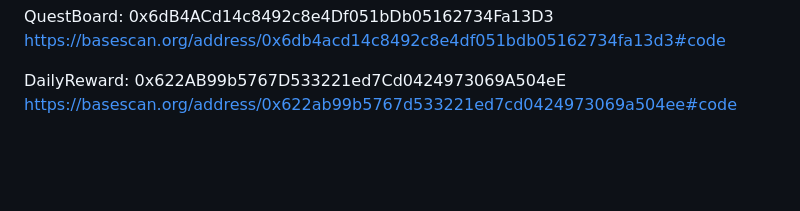
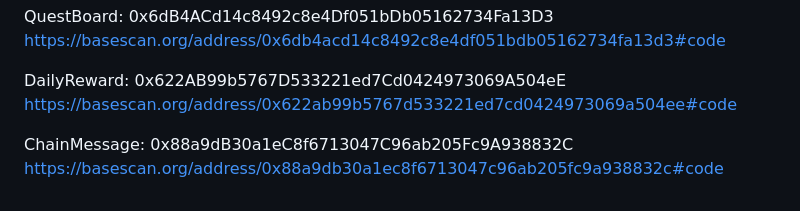
Before and after one commit to ordiha/Eth-infinity-playground, a Markdown page: README.md, the part around the change. Rendered like a GitHub page; blank space fills up the shorter version.

Commit message:
Update README.md
ChainMessage contract addedd

```diff
--- a/README.md
+++ b/README.md
@@ -132,3 +132,6 @@ https://basescan.org/address/0x6db4acd14c8492c8e4df051bdb05162734fa13d3#code
 
 DailyReward: 0x622AB99b5767D533221ed7Cd0424973069A504eE
 https://basescan.org/address/0x622ab99b5767d533221ed7cd0424973069a504ee#code
+
+ChainMessage: 0x88a9dB30a1eC8f6713047C96ab205Fc9A938832C
+https://basescan.org/address/0x88a9db30a1ec8f6713047c96ab205fc9a938832c#code
```
